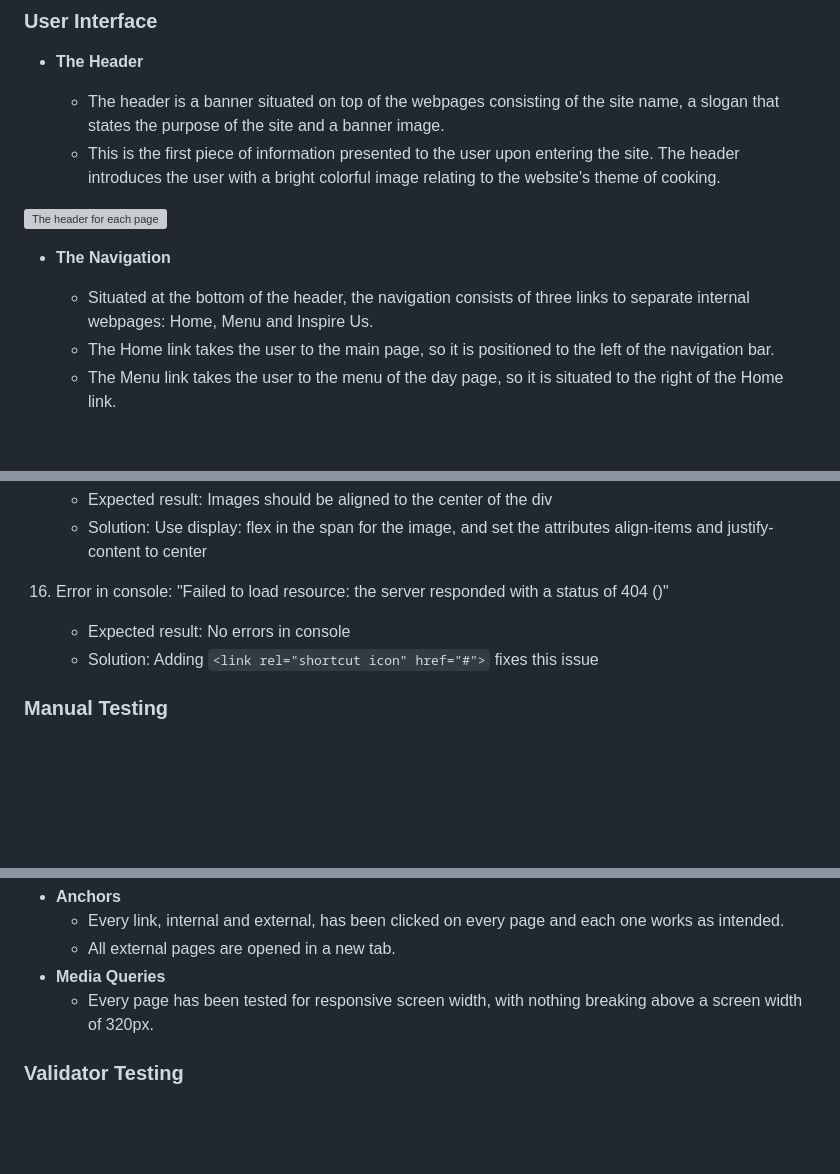
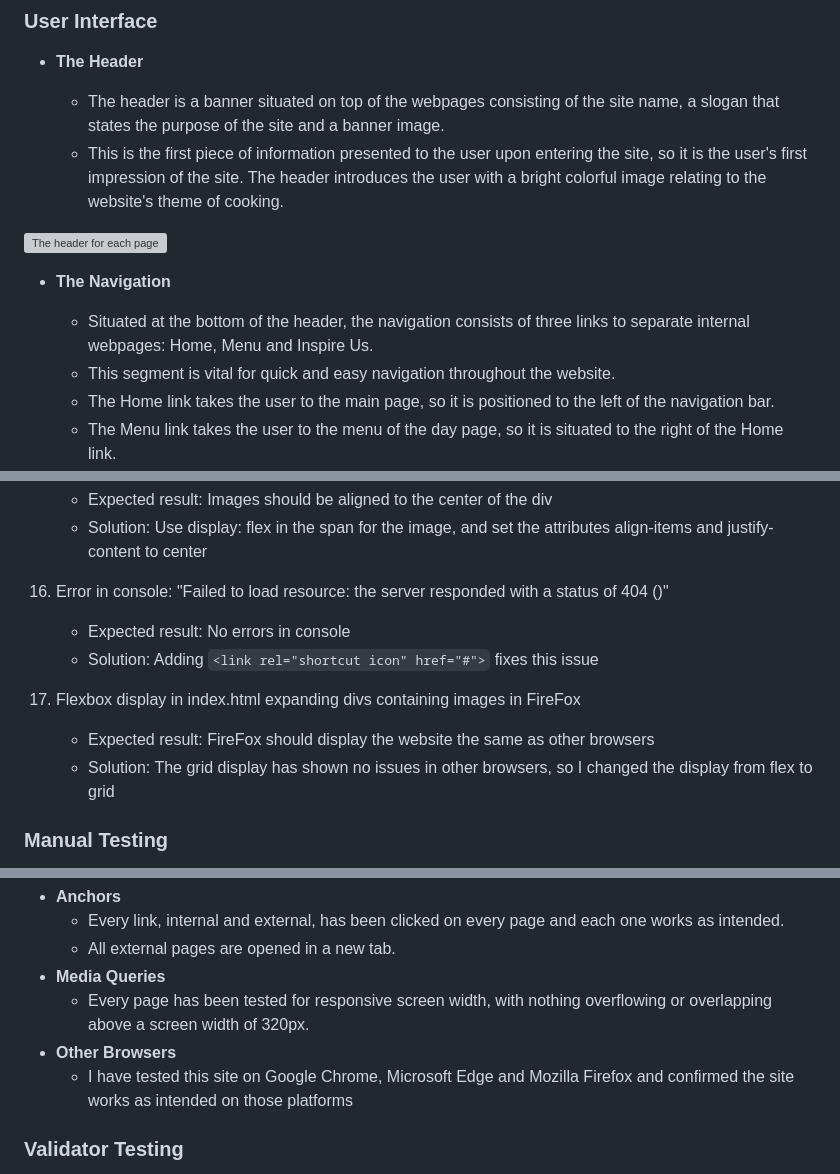
Before and after one commit to ShaneByrne0963/dish-of-the-day, a Markdown page: README.md, 3 parts joined by grey strips. Drawn GitHub-style; blank space fills up the shorter version; grey boxes are pictures that could not be loaded.

```diff
--- a/README.md
+++ b/README.md
@@ -56,13 +56,14 @@ The site can be found here: <https://shanebyrne0963.github.io/dish-of-the-day/>
 
   - The header is a banner situated on top of the webpages consisting of the site name, a slogan that states the purpose of the site
     and a banner image.
-  - This is the first piece of information presented to the user upon entering the site. The header introduces the user with a bright colorful image relating to the website's theme of cooking.
+  - This is the first piece of information presented to the user upon entering the site, so it is the user's first impression of the site. The header introduces the user with a bright colorful image relating to the website's theme of cooking.
 
 ![The header for each page](assets/images/readme/features/header.jpg)
 
 - **The Navigation**
 
   - Situated at the bottom of the header, the navigation consists of three links to separate internal webpages: Home, Menu and Inspire Us.
+  - This segment is vital for quick and easy navigation throughout the website.
   - The Home link takes the user to the main page, so it is positioned to the left of the navigation bar.
   - The Menu link takes the user to the menu of the day page, so it is situated to the right of the Home link.
   - The Inspire Us link takes the user to the recipe request form, which is the least important of the three pages, so it is positioned to the right of the navigation bar.
@@ -206,6 +212,11 @@ The site can be found here: <https://shanebyrne0963.github.io/dish-of-the-day/>
     - Expected result: No errors in console
     - Solution: Adding `<link rel="shortcut icon" href="#">` fixes this issue
 
+17. Flexbox display in index.html expanding divs containing images in FireFox
+
+    - Expected result: FireFox should display the website the same as other browsers
+    - Solution: The grid display has shown no issues in other browsers, so I changed the display from flex to grid
+
 ### Manual Testing
 
 - **Form Input Validation**
@@ -222,7 +233,9 @@ The site can be found here: <https://shanebyrne0963.github.io/dish-of-the-day/>
   - Every link, internal and external, has been clicked on every page and each one works as intended.
   - All external pages are opened in a new tab.
 - **Media Queries**
-  - Every page has been tested for responsive screen width, with nothing breaking above a screen width of 320px.
+  - Every page has been tested for responsive screen width, with nothing overflowing or overlapping above a screen width of 320px.
+- **Other Browsers**
+  - I have tested this site on Google Chrome, Microsoft Edge and Mozilla Firefox and confirmed the site works as intended on those platforms
 
 ### Validator Testing
 
```
Also changed, not shown: other parts of README.md (+6 -1 lines).
